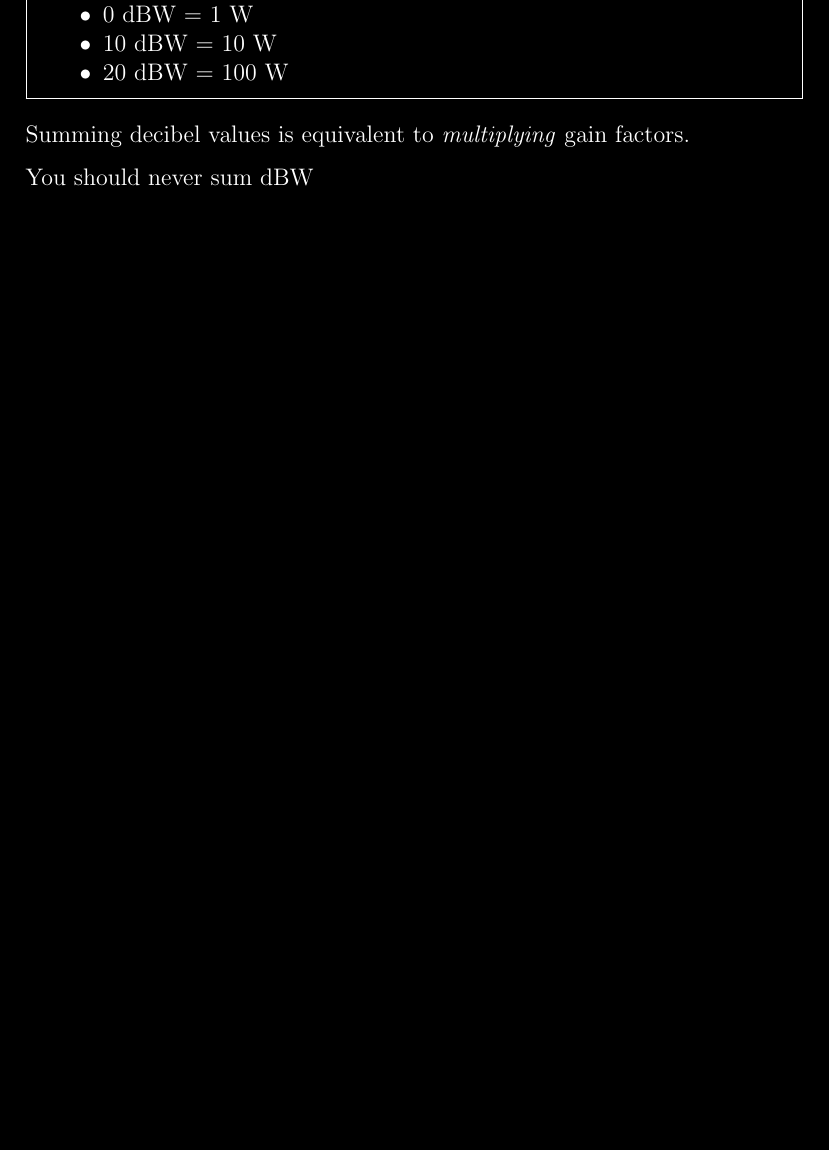
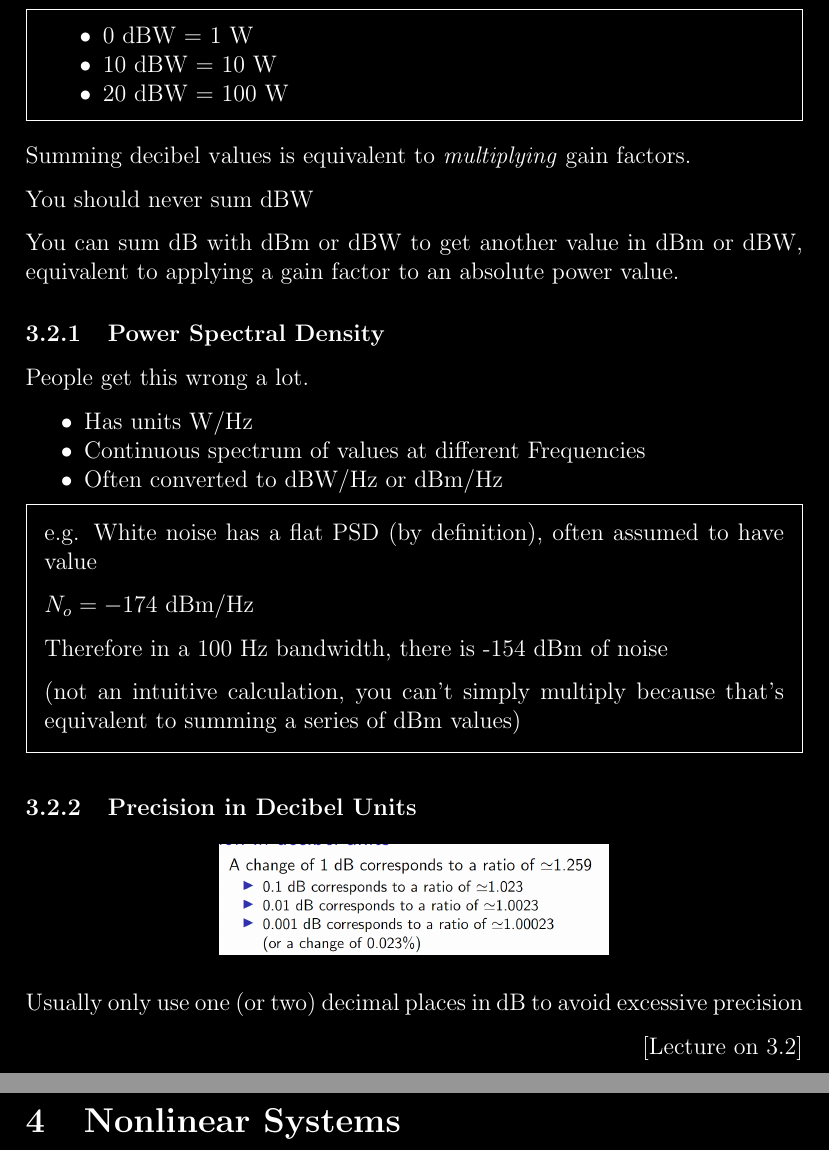
Before and after one commit to thomas6785/thomas6785.github.io, a LaTeX document (notes/LaTeX/LaTeX_Code/Wireless_Systems.tex): part of page 11 of 11 before the commit and two parts of pages 12 and 13 of 13 after it, the two joined at a grey line, cut so that both start at the same text, the shorter picture padded with empty space. Compiled offline with pdfLaTeX.

Commit message:
Some ASP tutorials and WSY notes

```diff
--- a/notes/LaTeX/LaTeX_Code/Wireless_Systems.tex
+++ b/notes/LaTeX/LaTeX_Code/Wireless_Systems.tex
@@ -490,10 +490,45 @@ e.g.
 \end{itemize}
 \end{framed}
 
-Summing decibel values is equivalent to \textit{multiplying} gain factors.
+Summing decibel v\textbf{}alues is equivalent to \textit{multiplying} gain factors.
 
 You should never sum dBW
 
+You can sum dB with dBm or dBW to get another value in dBm or dBW, equivalent to applying a gain factor to an absolute power value.
+
+\subsubsection{Power Spectral Density}
+People get this wrong a lot.
+
+\begin{itemize}[noitemsep]
+    \item Has units W/Hz
+    \item Continuous spectrum of values at different Frequencies
+    \item Often converted to dBW/Hz or dBm/Hz
+\end{itemize}
+
+\begin{framed}
+e.g.
+White noise has a flat PSD (by definition), often assumed to have value
+
+\begin{math}
+N_o = -174 \text{ dBm/Hz}
+\end{math}
+
+Therefore in a 100 Hz bandwidth, there is -154 dBm of noise
+
+(not an intuitive calculation, you can't simply multiply because that's equivalent to summing a series of dBm values)
+\end{framed}
+
+\subsubsection{Precision in Decibel Units}
+\begin{figure}[h!]
+    \centering
+    \includegraphics[width=0.5\linewidth]{images/image7.png}
+    %\caption{} % Optional caption
+    %\label{fig:} % Optional label for referencing
+\end{figure}
+Usually only use one (or two) decimal places in dB to avoid excessive precision
+
+\begin{flushright}[Lecture on 3.2]\end{flushright}
+\section{Nonlinear Systems}
 
 
 \end{document}
```
Also changed, not shown: notes/LaTeX/LaTeX_Code/images/image7.png (added), notes/LaTeX/notes/Wireless_Systems.pdf, 2 other files.
